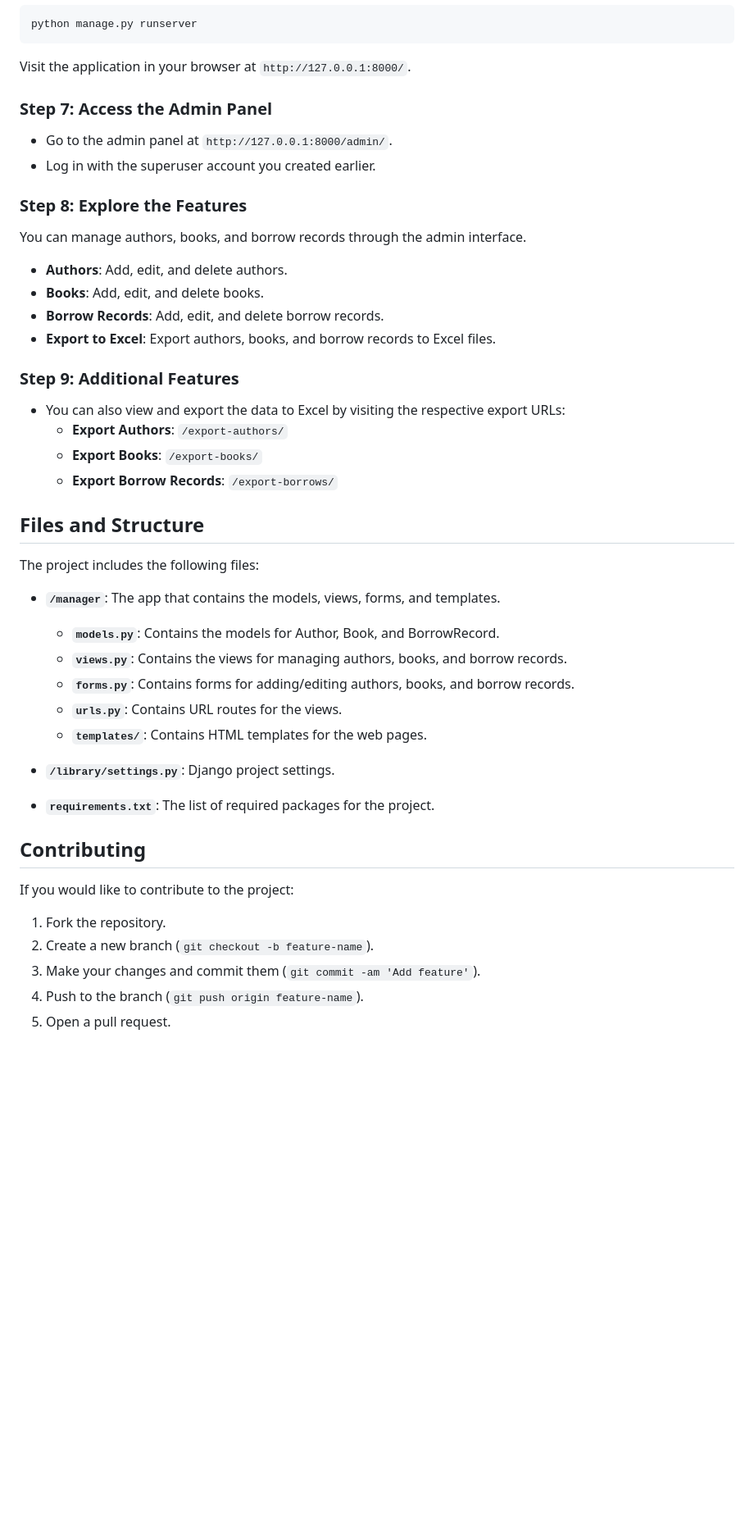
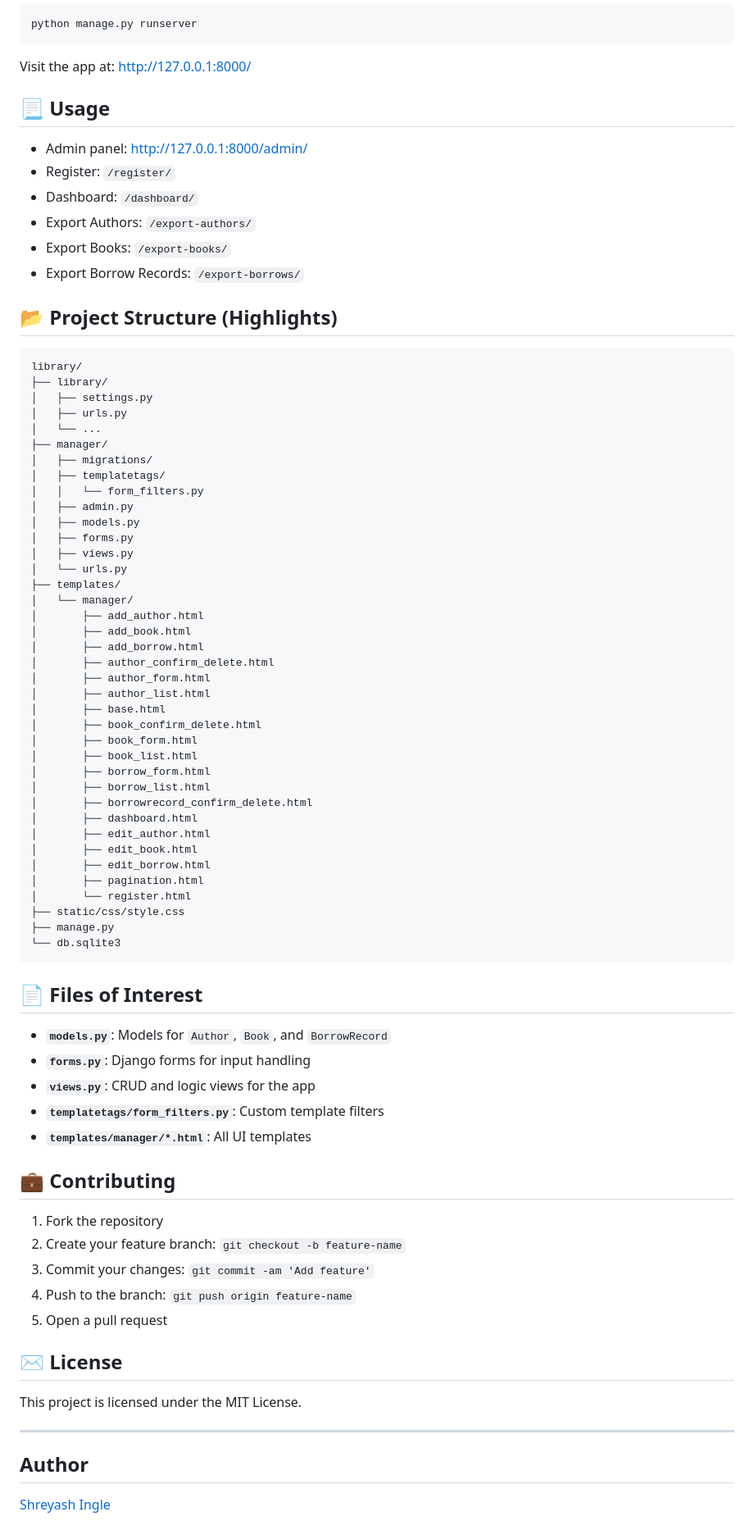
Before and after one commit to shreyash0019/LibraryManagement, a Markdown page: README.md, the part around one of its changes. Shown at 82% size. GitHub-like rendering; blank space fills up the shorter version.

````diff
--- a/README.md
+++ b/README.md
@@ -90,49 +56,81 @@ Now, you can run the Django development server:
 python manage.py runserver
 ```
 
-Visit the application in your browser at `http://127.0.0.1:8000/`.
+Visit the app at: [http://127.0.0.1:8000/](http://127.0.0.1:8000/)
 
-### Step 7: Access the Admin Panel
+## 📃 Usage
 
-- Go to the admin panel at `http://127.0.0.1:8000/admin/`.
-- Log in with the superuser account you created earlier.
+- Admin panel: [http://127.0.0.1:8000/admin/](http://127.0.0.1:8000/admin/)
+- Register: `/register/`
+- Dashboard: `/dashboard/`
+- Export Authors: `/export-authors/`
+- Export Books: `/export-books/`
+- Export Borrow Records: `/export-borrows/`
 
-### Step 8: Explore the Features
+## 📂 Project Structure (Highlights)
 
-You can manage authors, books, and borrow records through the admin interface.
+```
+library/
+├── library/
+│   ├── settings.py
+│   ├── urls.py
+│   └── ...
+├── manager/
+│   ├── migrations/
+│   ├── templatetags/
+│   │   └── form_filters.py
+│   ├── admin.py
+│   ├── models.py
+│   ├── forms.py
+│   ├── views.py
+│   └── urls.py
+├── templates/
+│   └── manager/
+│       ├── add_author.html
+│       ├── add_book.html
+│       ├── add_borrow.html
+│       ├── author_confirm_delete.html
+│       ├── author_form.html
+│       ├── author_list.html
+│       ├── base.html
+│       ├── book_confirm_delete.html
+│       ├── book_form.html
+│       ├── book_list.html
+│       ├── borrow_form.html
+│       ├── borrow_list.html
+│       ├── borrowrecord_confirm_delete.html
+│       ├── dashboard.html
+│       ├── edit_author.html
+│       ├── edit_book.html
+│       ├── edit_borrow.html
+│       ├── pagination.html
+│       └── register.html
+├── static/css/style.css
+├── manage.py
+└── db.sqlite3
+```
 
-- **Authors**: Add, edit, and delete authors.
-- **Books**: Add, edit, and delete books.
-- **Borrow Records**: Add, edit, and delete borrow records.
-- **Export to Excel**: Export authors, books, and borrow records to Excel files.
+## 📄 Files of Interest
 
-### Step 9: Additional Features
+- **`models.py`**: Models for `Author`, `Book`, and `BorrowRecord`
+- **`forms.py`**: Django forms for input handling
+- **`views.py`**: CRUD and logic views for the app
+- **`templatetags/form_filters.py`**: Custom template filters
+- **`templates/manager/*.html`**: All UI templates
 
-- You can also view and export the data to Excel by visiting the respective export URLs:
-  - **Export Authors**: `/export-authors/`
-  - **Export Books**: `/export-books/`
-  - **Export Borrow Records**: `/export-borrows/`
+## 💼 Contributing
 
-## Files and Structure
+1. Fork the repository
+2. Create your feature branch: `git checkout -b feature-name`
+3. Commit your changes: `git commit -am 'Add feature'`
+4. Push to the branch: `git push origin feature-name`
+5. Open a pull request
 
-The project includes the following files:
+## ✉️ License
 
-- **`/manager`**: The app that contains the models, views, forms, and templates.
-  - **`models.py`**: Contains the models for Author, Book, and BorrowRecord.
-  - **`views.py`**: Contains the views for managing authors, books, and borrow records.
-  - **`forms.py`**: Contains forms for adding/editing authors, books, and borrow records.
-  - **`urls.py`**: Contains URL routes for the views.
-  - **`templates/`**: Contains HTML templates for the web pages.
+This project is licensed under the MIT License.
 
-- **`/library/settings.py`**: Django project settings.
-- **`requirements.txt`**: The list of required packages for the project.
+---
 
-## Contributing
-
-If you would like to contribute to the project:
-
-1. Fork the repository.
-2. Create a new branch (`git checkout -b feature-name`).
-3. Make your changes and commit them (`git commit -am 'Add feature'`).
-4. Push to the branch (`git push origin feature-name`).
-5. Open a pull request.
+## Author
+ [Shreyash Ingle](https://github.com/shreyash0019)
````
Also changed, not shown: other parts of README.md (+12 -46 lines).
